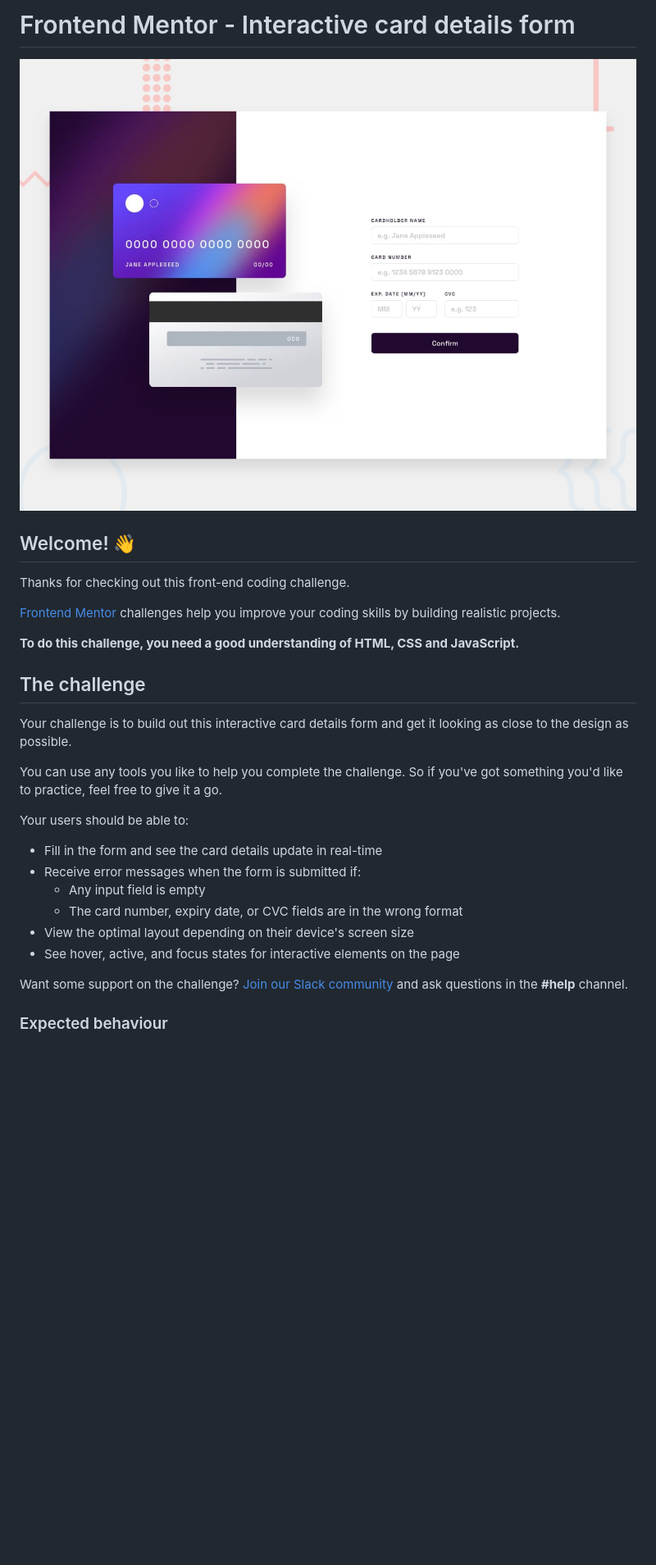
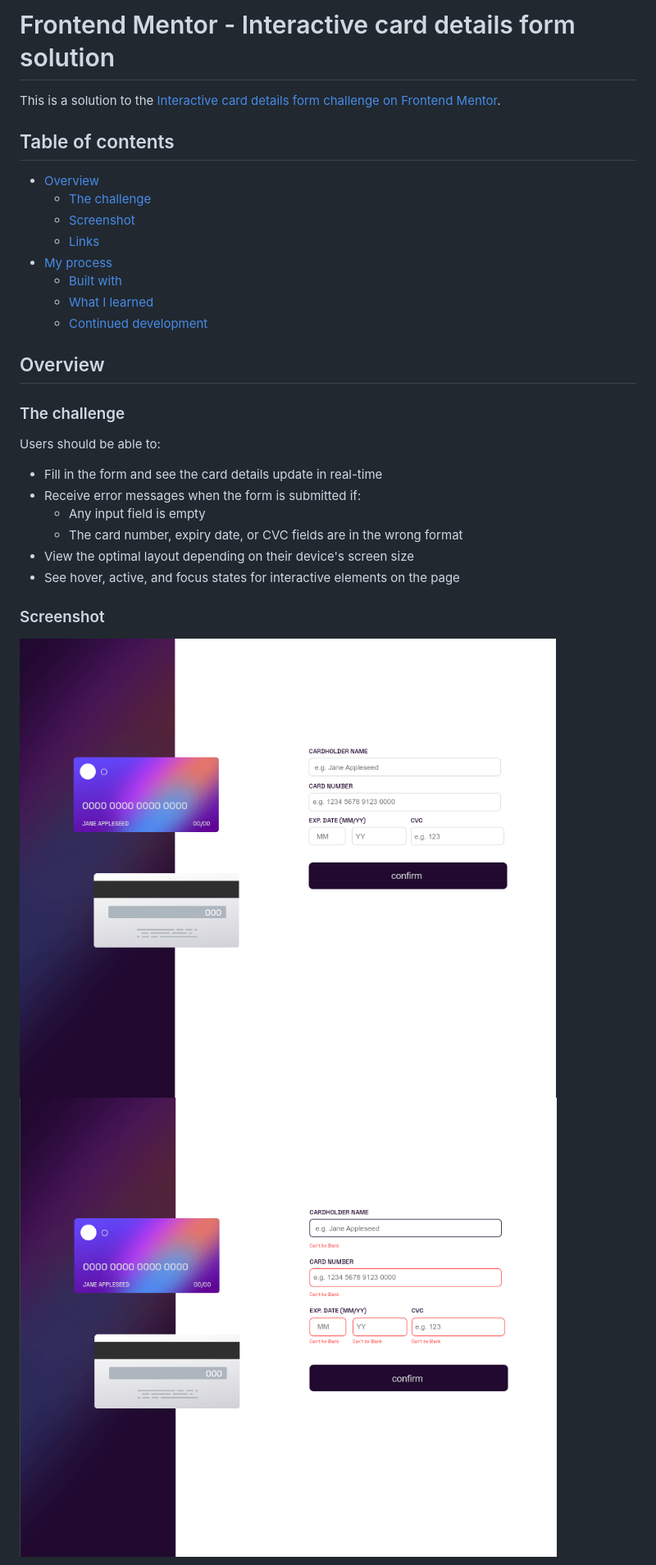
Before and after one commit to ahmad-kashkoush/interactive-card-details-form, a Markdown page: README.md, the part around one of its changes. Shown at 82% size. GitHub-like rendering; pictures changed too: image-2.png (added), image-3.png (added); blank space fills up the shorter version.

```diff
--- a/README.md
+++ b/README.md
@@ -1,22 +1,24 @@
-# Frontend Mentor - Interactive card details form
+# Frontend Mentor - Interactive card details form solution
 
-![Design preview for the Interactive card details form coding challenge](./design/desktop-preview.jpg)
+This is a solution to the
+[Interactive card details form challenge on Frontend Mentor](https://www.frontendmentor.io/challenges/interactive-card-details-form-XpS8cKZDWw).
 
-## Welcome! 👋
+## Table of contents
 
-Thanks for checking out this front-end coding challenge.
+- [Overview](#overview)
+  - [The challenge](#the-challenge)
+  - [Screenshot](#screenshot)
+  - [Links](#links)
+- [My process](#my-process)
+  - [Built with](#built-with)
+  - [What I learned](#what-i-learned)
+  - [Continued development](#continued-development)
 
-[Frontend Mentor](https://www.frontendmentor.io) challenges help you improve your coding skills by building realistic projects.
+## Overview
 
-**To do this challenge, you need a good understanding of HTML, CSS and JavaScript.**
+### The challenge
 
-## The challenge
-
-Your challenge is to build out this interactive card details form and get it looking as close to the design as possible.
-
-You can use any tools you like to help you complete the challenge. So if you've got something you'd like to practice, feel free to give it a go.
-
-Your users should be able to:
+Users should be able to:
 
 - Fill in the form and see the card details update in real-time
 - Receive error messages when the form is submitted if:
@@ -25,7 +27,7 @@ Your users should be able to:
 - View the optimal layout depending on their device's screen size
 - See hover, active, and focus states for interactive elements on the page
 
-Want some support on the challenge? [Join our Slack community](https://www.frontendmentor.io/slack) and ask questions in the **#help** channel.
+### Screenshot
 
-### Expected behaviour
+![Desktop Design](image-2.png) ![Desktop Active State](image-3.png)
 
```
Also changed, not shown: other parts of README.md (+17 -65 lines), README-template.md (deleted, +0 -115 lines), image-1.png (added), image.png (added).
